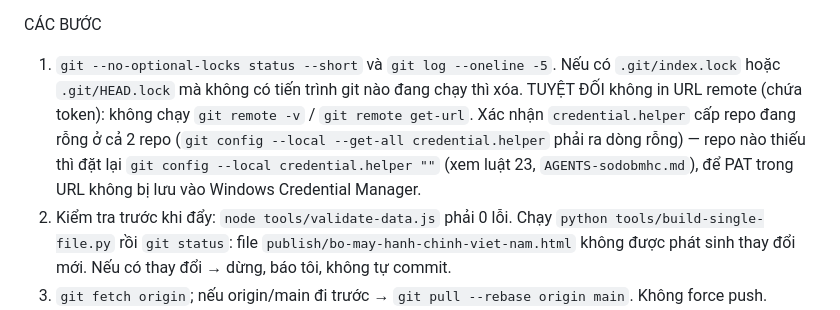
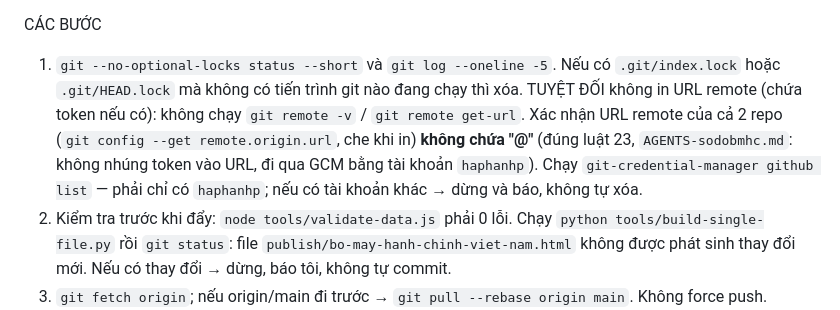
Before and after one commit to haphanhp/sodo-bo-may-hanh-chinh, a Markdown page: .claude/commands/push-sodobmhc.md, the part around the change. Rendered like a GitHub page.

```diff
--- a/.claude/commands/push-sodobmhc.md
+++ b/.claude/commands/push-sodobmhc.md
@@ -11,7 +11,7 @@ NHIỆM VỤ: đẩy bản mới lên GitHub và đăng lên notes.haphan.digita
 BỐI CẢNH: repo nguồn có git hook `.git/hooks/pre-push`. Khi `git push` repo nguồn, nếu file `publish/bo-may-hanh-chinh-viet-nam.html` nằm trong các commit đang đẩy, hook tự copy sang `E:\DownloadsDocuments\publish` và commit CỤC BỘ ở đó ("sync: cập nhật … từ repo sodobmhc"). Hook KHÔNG push repo publish — bước đó là của bạn. Vì vậy KHÔNG copy tay file build, trừ khi hook báo bỏ qua VÀ tôi đồng ý. `manifest.json` chỉ tồn tại ở repo publish và KHÔNG nằm trong hook (xem bước 5).
 
 CÁC BƯỚC
-1. `git --no-optional-locks status --short` và `git log --oneline -5`. Nếu có `.git/index.lock` hoặc `.git/HEAD.lock` mà không có tiến trình git nào đang chạy thì xóa. TUYỆT ĐỐI không in URL remote (chứa token): không chạy `git remote -v` / `git remote get-url`. Xác nhận `credential.helper` cấp repo đang rỗng ở cả 2 repo (`git config --local --get-all credential.helper` phải ra dòng rỗng) — repo nào thiếu thì đặt lại `git config --local credential.helper ""` (xem luật 23, `AGENTS-sodobmhc.md`), để PAT trong URL không bị lưu vào Windows Credential Manager.
+1. `git --no-optional-locks status --short` và `git log --oneline -5`. Nếu có `.git/index.lock` hoặc `.git/HEAD.lock` mà không có tiến trình git nào đang chạy thì xóa. TUYỆT ĐỐI không in URL remote (chứa token nếu có): không chạy `git remote -v` / `git remote get-url`. Xác nhận URL remote của cả 2 repo (`git config --get remote.origin.url`, che khi in) **không chứa "@"** (đúng luật 23, `AGENTS-sodobmhc.md`: không nhúng token vào URL, đi qua GCM bằng tài khoản `haphanhp`). Chạy `git-credential-manager github list` — phải chỉ có `haphanhp`; nếu có tài khoản khác → dừng và báo, không tự xóa.
 2. Kiểm tra trước khi đẩy: `node tools/validate-data.js` phải 0 lỗi. Chạy `python tools/build-single-file.py` rồi `git status`: file `publish/bo-may-hanh-chinh-viet-nam.html` không được phát sinh thay đổi mới. Nếu có thay đổi → dừng, báo tôi, không tự commit.
 3. `git fetch origin`; nếu origin/main đi trước → `git pull --rebase origin main`. Không force push.
 4. `git push origin main` (dùng Bash/Git Bash trên Windows để hook chạy). Phải thấy dòng `[pre-push sync] Da commit local trong repo dich: bo-may-hanh-chinh-viet-nam.html`. Nếu thấy "khong tim thay repo dich" hoặc "khong doi noi dung" → dừng và báo, không tự xử lý.
```
Also changed, not shown: AGENTS-sodobmhc.md (+1 -1 lines), Build-logs-sodobmhc.md (+5 -5 lines).
